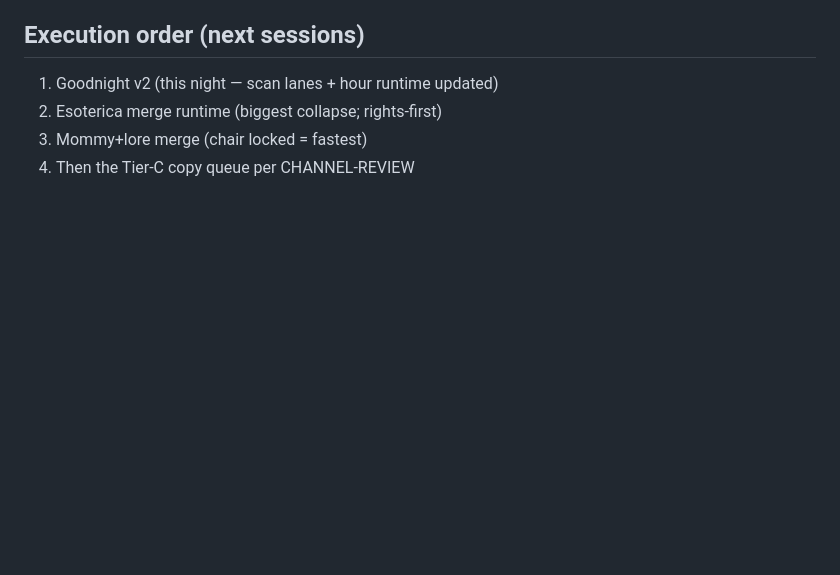
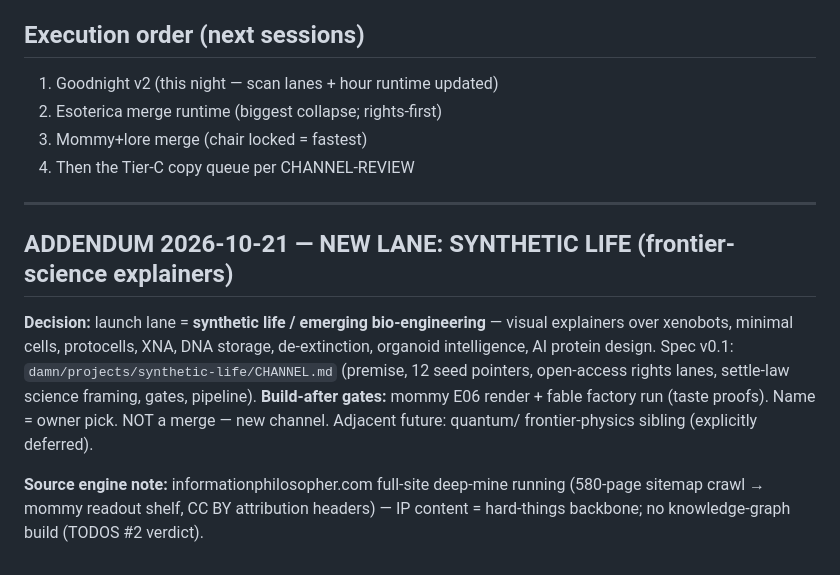
Before and after one commit to prx0r/influence, a Markdown page: PORTFOLIO-RESTRUCTURE-2026-10-20.md, the part around the change. Drawn GitHub-style; blank space fills up the shorter version.

Commit message:
PORTFOLIO: addendum — synthetic-life launch lane spec'd (build-after mommy+fable); IP deep-mine note

```diff
--- a/PORTFOLIO-RESTRUCTURE-2026-10-20.md
+++ b/PORTFOLIO-RESTRUCTURE-2026-10-20.md
@@ -45,3 +45,20 @@
 2. Esoterica merge runtime (biggest collapse; rights-first)
 3. Mommy+lore merge (chair locked = fastest)
 4. Then the Tier-C copy queue per CHANNEL-REVIEW
+
+---
+
+## ADDENDUM 2026-10-21 — NEW LANE: SYNTHETIC LIFE (frontier-science explainers)
+
+**Decision:** launch lane = **synthetic life / emerging bio-engineering** —
+visual explainers over xenobots, minimal cells, protocells, XNA, DNA storage,
+de-extinction, organoid intelligence, AI protein design. Spec v0.1:
+`damn/projects/synthetic-life/CHANNEL.md` (premise, 12 seed pointers,
+open-access rights lanes, settle-law science framing, gates, pipeline).
+**Build-after gates:** mommy E06 render + fable factory run (taste proofs).
+Name = owner pick. NOT a merge — new channel. Adjacent future: quantum/
+frontier-physics sibling (explicitly deferred).
+
+**Source engine note:** informationphilosopher.com full-site deep-mine running
+(580-page sitemap crawl → mommy readout shelf, CC BY attribution headers) —
+IP content = hard-things backbone; no knowledge-graph build (TODOS #2 verdict).
```
